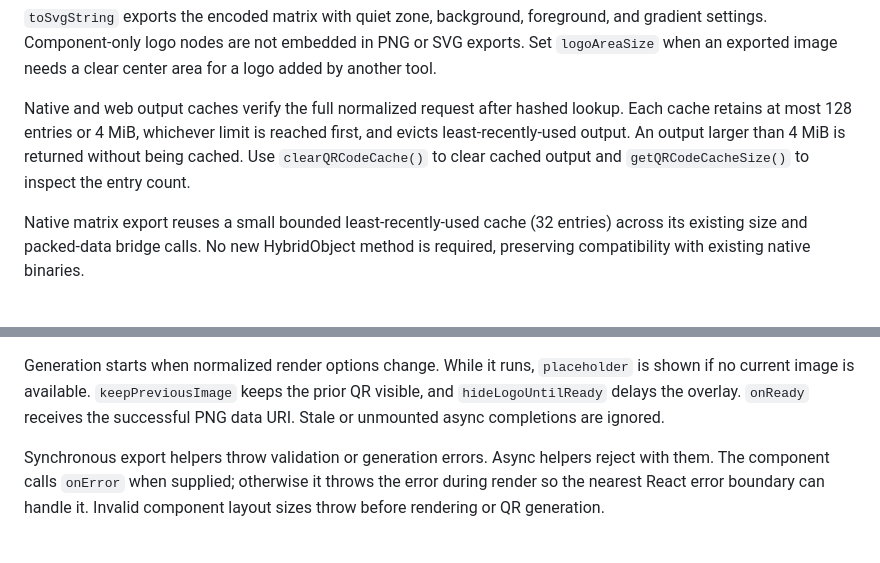
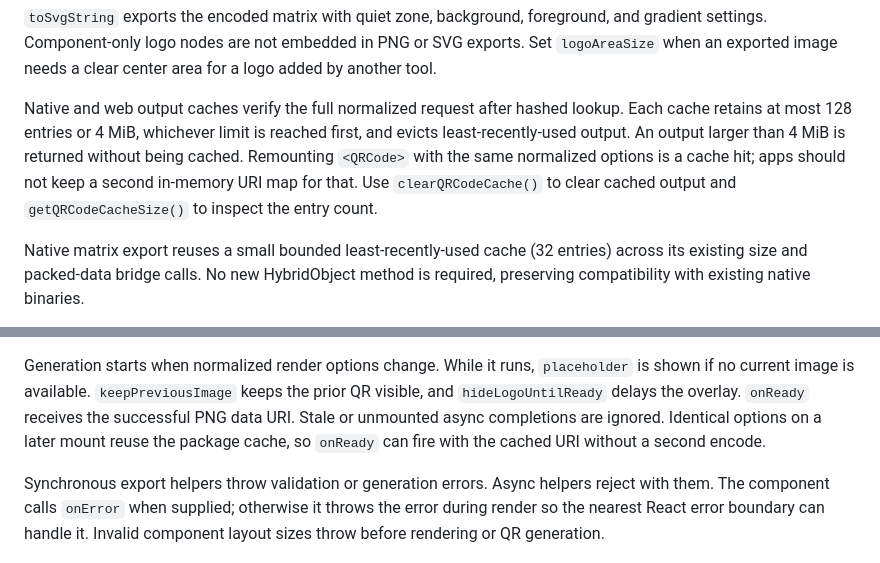
Before and after one commit to JoaoPauloCMarra/react-native-nitro-qrcode, a Markdown page: README.md, 2 parts joined by grey strips. GitHub-like rendering.

Commit message:
docs: document QR remount cache hits

```diff
--- a/README.md
+++ b/README.md
@@ -188,8 +188,10 @@ center area for a logo added by another tool.
 Native and web output caches verify the full normalized request after hashed
 lookup. Each cache retains at most 128 entries or 4 MiB, whichever limit is
 reached first, and evicts least-recently-used output. An output larger than 4
-MiB is returned without being cached. Use `clearQRCodeCache()` to clear cached
-output and `getQRCodeCacheSize()` to inspect the entry count.
+MiB is returned without being cached. Remounting `<QRCode>` with the same
+normalized options is a cache hit; apps should not keep a second in-memory URI
+map for that. Use `clearQRCodeCache()` to clear cached output and
+`getQRCodeCacheSize()` to inspect the entry count.
 
 Native matrix export reuses a small bounded least-recently-used cache (32
 entries) across its existing size and packed-data bridge calls. No new
@@ -284,7 +286,8 @@ Generation starts when normalized render options change. While it runs,
 `placeholder` is shown if no current image is available. `keepPreviousImage`
 keeps the prior QR visible, and `hideLogoUntilReady` delays the overlay.
 `onReady` receives the successful PNG data URI. Stale or unmounted async
-completions are ignored.
+completions are ignored. Identical options on a later mount reuse the package
+cache, so `onReady` can fire with the cached URI without a second encode.
 
 Synchronous export helpers throw validation or generation errors. Async helpers
 reject with them. The component calls `onError` when supplied; otherwise it
```
